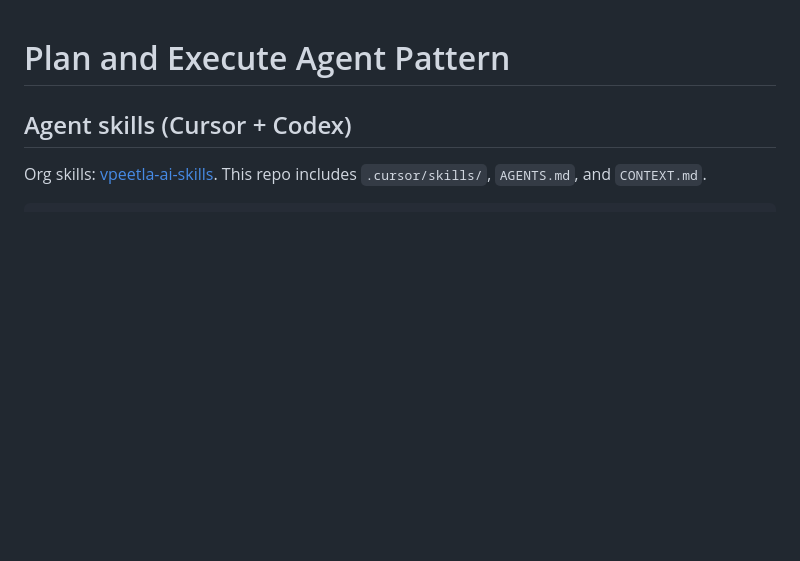
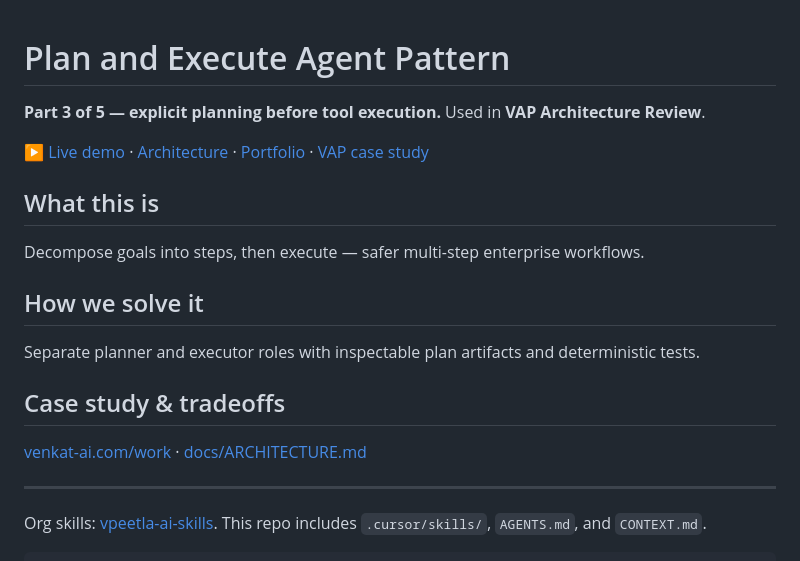
Before and after one commit to vpeetla-ai/plan-execute-agent-pattern, a Markdown page: README.md, the part around the change. Rendered like a GitHub page; blank space fills up the shorter version.

Commit message:
Add portfolio case study links and README product sections.
Co-authored-by: Cursor <cursoragent@cursor.com>

```diff
--- a/README.md
+++ b/README.md
@@ -1,7 +1,22 @@
 # Plan and Execute Agent Pattern
 
+**Part 3 of 5 — explicit planning before tool execution.** Used in **VAP Architecture Review**.
 
-## Agent skills (Cursor + Codex)
+[▶ Live demo](https://plan-execute-agent-pattern.vercel.app) · [Architecture](docs/ARCHITECTURE.md) · [Portfolio](https://venkat-ai.com/work) · [VAP case study](https://github.com/vpeetla-ai/ai-architecture-portfolio/blob/main/case-studies/venkat-ai-platform.md)
+
+## What this is
+
+Decompose goals into steps, then execute — safer multi-step enterprise workflows.
+
+## How we solve it
+
+Separate planner and executor roles with inspectable plan artifacts and deterministic tests.
+
+## Case study & tradeoffs
+
+[venkat-ai.com/work](https://venkat-ai.com/work) · [docs/ARCHITECTURE.md](docs/ARCHITECTURE.md)
+
+---
 
 Org skills: [vpeetla-ai-skills](https://github.com/vpeetla-ai/vpeetla-ai-skills). This repo includes `.cursor/skills/`, `AGENTS.md`, and `CONTEXT.md`.
 
```
